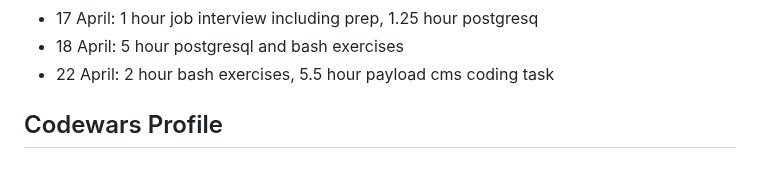
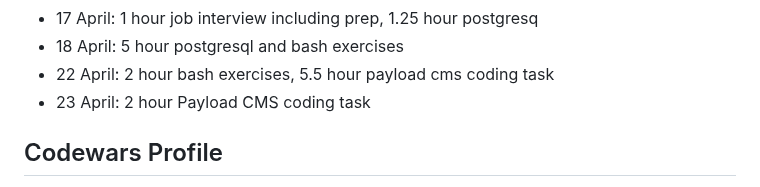
Before and after one commit to jackkershaw/my-coding-progress, a Markdown page: src/progress.md, the part around the change. GitHub-like rendering.

Commit message:
recording progress

```diff
--- a/src/progress.md
+++ b/src/progress.md
@@ -437,6 +437,7 @@ Keeping track of my journey learning to code, from October 2022 - Now. Hope this
 - 17 April: 1 hour job interview including prep, 1.25 hour postgresq
 - 18 April: 5 hour postgresql and bash exercises
 - 22 April: 2 hour bash exercises, 5.5 hour payload cms coding task
+- 23 April: 2 hour Payload CMS coding task
 
 ## Codewars Profile
 
```
